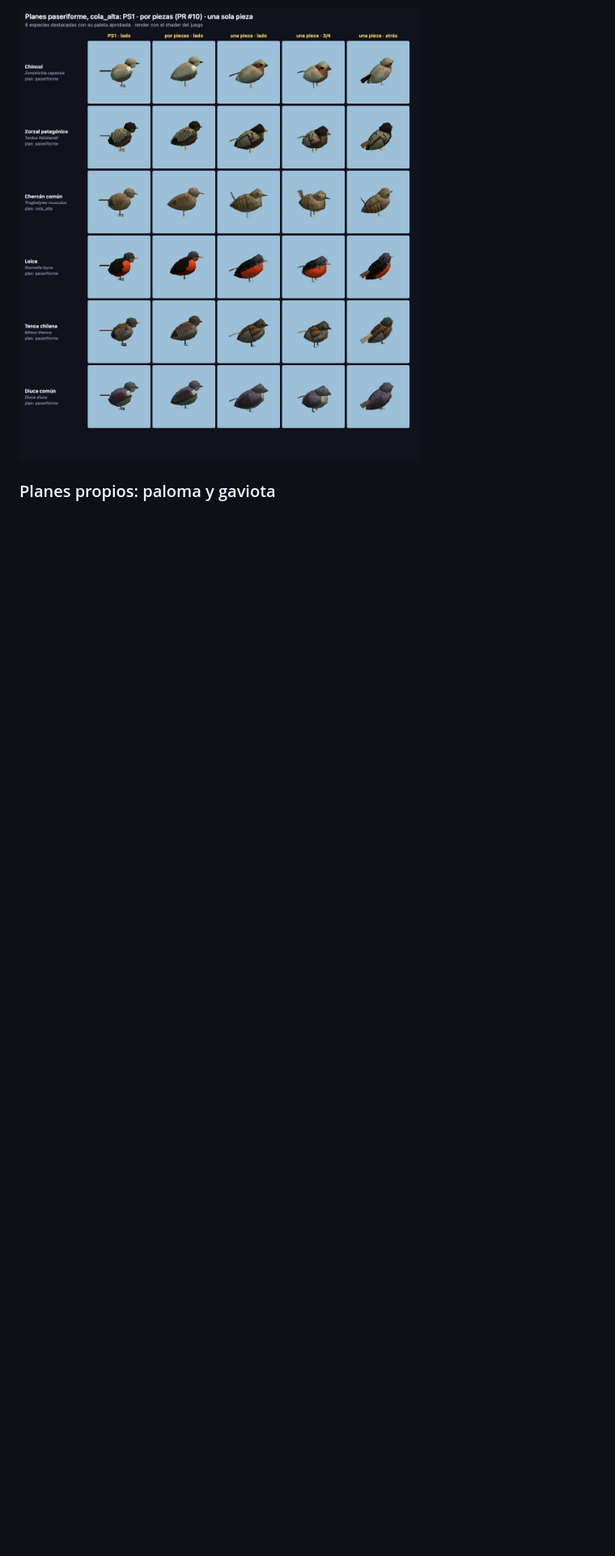
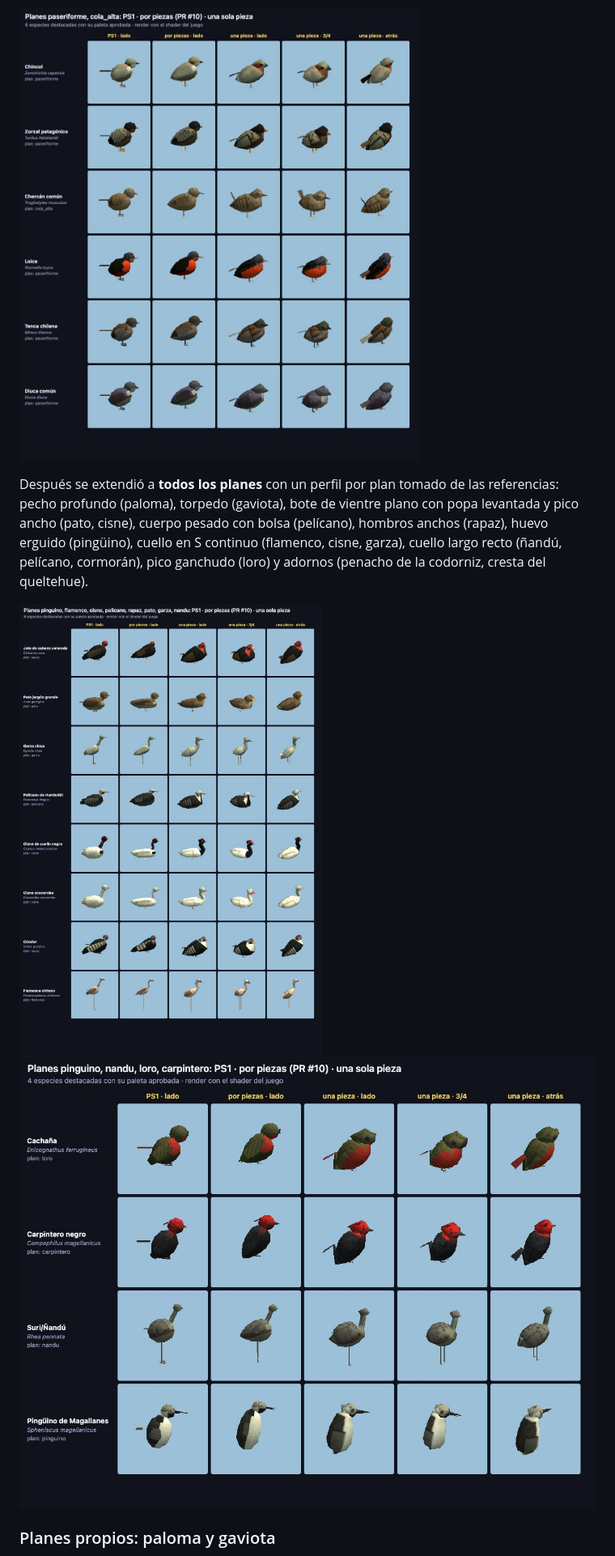
Before and after one commit to canija2000/3d_aviario, a Markdown page: docs/registro_modelos.md, the part around one of its changes. Shown at 81% size. GitHub-like rendering; pictures changed too: docs/registro/img/aves_una_pieza_planes_1.jpg (added), docs/registro/img/aves_una_pieza_planes_2.jpg (added); blank space fills up the shorter version.

```diff
--- a/docs/registro_modelos.md
+++ b/docs/registro_modelos.md
@@ -112,6 +111,15 @@ cabeza y la cola se animan deformando solo sus vértices (mezcla en el cuello);
 solo al aletear. Columnas: PS1 · por piezas (PR #10) · una pieza.
 
 ![Paseriformes: PS1, por piezas y una sola pieza](registro/img/aves_una_pieza_paseriformes.jpg)
+
+Después se extendió a **todos los planes** con un perfil por plan tomado de las referencias: pecho profundo
+(paloma), torpedo (gaviota), bote de vientre plano con popa levantada y pico ancho (pato, cisne), cuerpo
+pesado con bolsa (pelícano), hombros anchos (rapaz), huevo erguido (pingüino), cuello en S continuo
+(flamenco, cisne, garza), cuello largo recto (ñandú, pelícano, cormorán), pico ganchudo (loro) y adornos
+(penacho de la codorniz, cresta del queltehue).
+
+![Rapaz, pato, garza, pelícano, cisnes, cóndor y flamenco de una pieza](registro/img/aves_una_pieza_planes_1.jpg)
+![Loro, carpintero, ñandú y pingüino de una pieza](registro/img/aves_una_pieza_planes_2.jpg)
 
 ### Planes propios: paloma y gaviota
 
```
Also changed, not shown: other parts of docs/registro_modelos.md (+3 -4 lines), blender/KIT.md (+5 -1 lines), blender/NOTAS.md (+1 -1 lines), docs/registro/img/aves_CL-MA.jpg, docs/registro/img/aves_CL-RM.jpg, docs/registro/img/aves_CL-VS.jpg, 2 other files.
